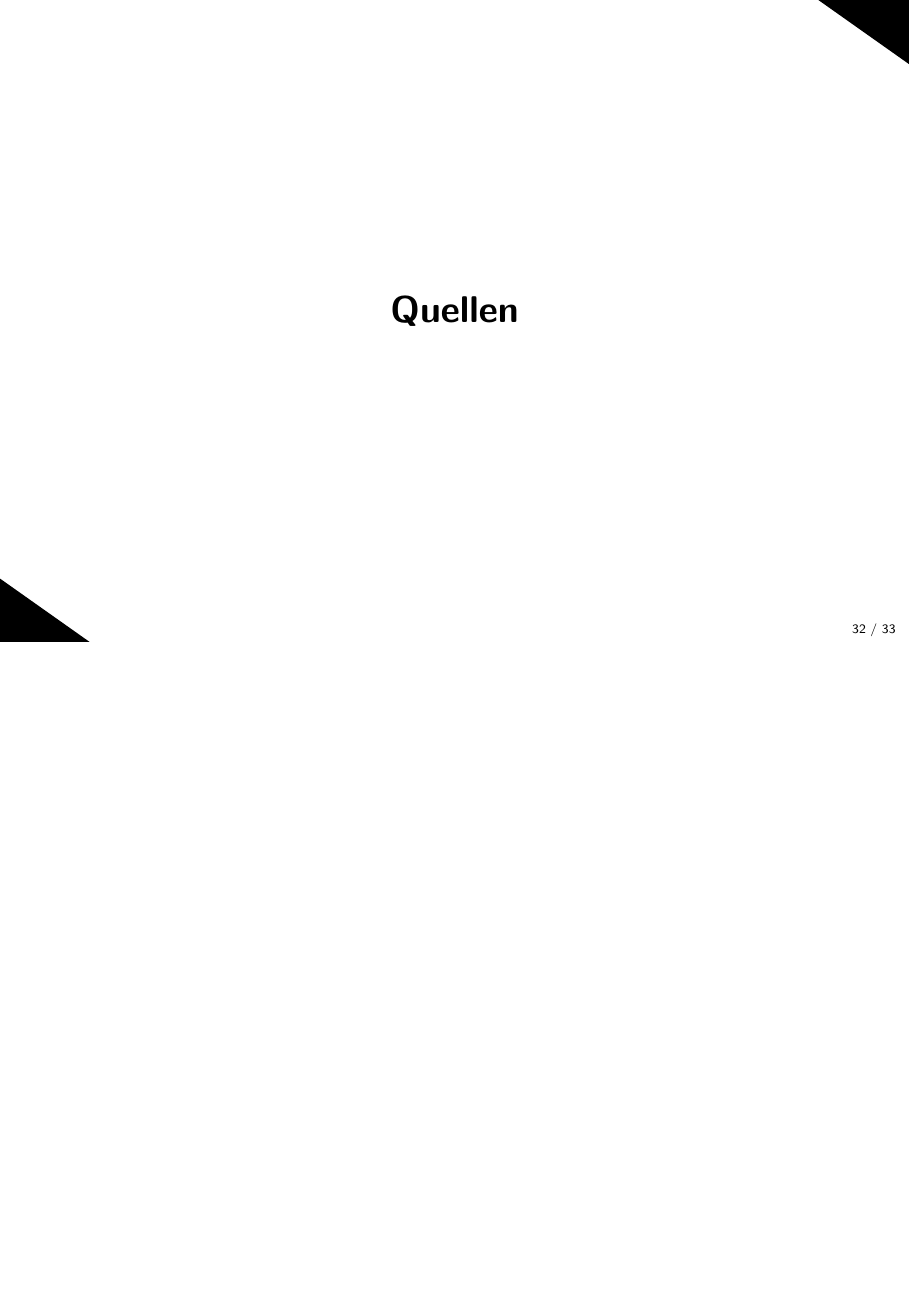
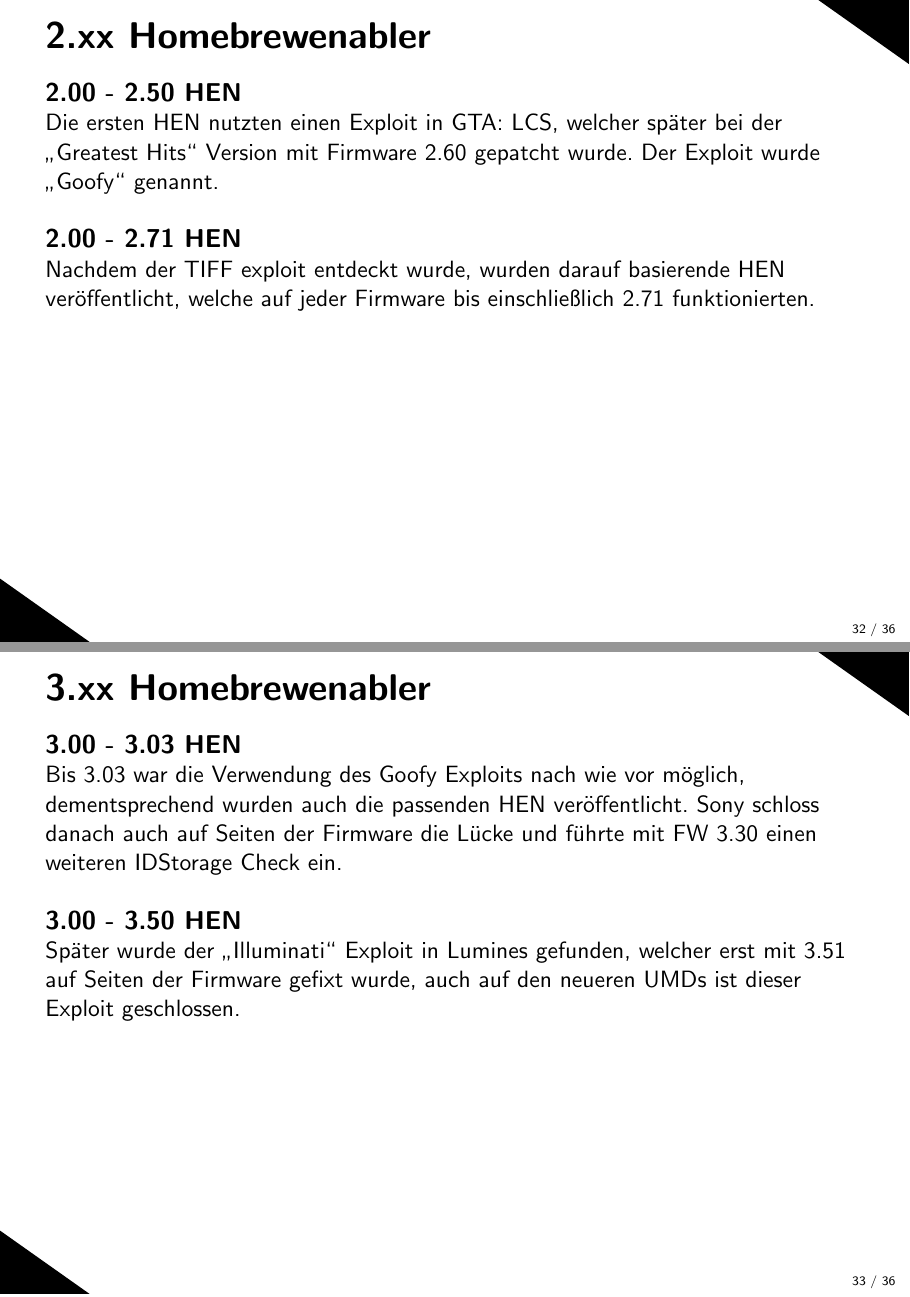
Before and after one commit to Atsutane/talks, LaTeX slides (de/psp-cfws/psp-cfws-slides.tex): page 32 of 33 before the commit and pages 32 and 33 of 36 after it, the two joined at a grey line, the shorter picture padded with empty space. Compiled offline with LaTeX, dvips and Ghostscript.

Commit message:
[de/psp-cfws]Exploits: HEN behandelt.

```diff
--- a/de/psp-cfws/psp-cfws-slides.tex
+++ b/de/psp-cfws/psp-cfws-slides.tex
@@ -434,3 +438,36 @@
+\begin{slide}{2.xx Homebrewenabler}
+	\begin{large}\textbf{2.00 - 2.50 HEN}\end{large}\linebreak
+	Die ersten HEN nutzten einen Exploit in GTA: LCS, welcher später bei der \Anf{Greatest Hits} Version mit Firmware 2.60
+	gepatcht wurde. Der Exploit wurde \Anf{Goofy} genannt.\linebreak
+	\linebreak
+	\begin{large}\textbf{2.00 - 2.71 HEN}\end{large}\linebreak
+	Nachdem der TIFF exploit entdeckt wurde, wurden darauf basierende HEN veröffentlicht, welche auf jeder Firmware bis
+	einschließlich 2.71 funktionierten.
+\end{slide}
+
+\begin{slide}{3.xx Homebrewenabler}
+	\begin{large}\textbf{3.00 - 3.03 HEN}\end{large}\linebreak
+	Bis 3.03 war die Verwendung des Goofy Exploits nach wie vor möglich, dementsprechend wurden auch die passenden HEN
+	veröffentlicht. Sony schloss danach auch auf Seiten der Firmware die Lücke und führte mit FW 3.30 einen weiteren
+	IDStorage Check ein.\linebreak
+	\linebreak
+	\begin{large}\textbf{3.00 - 3.50 HEN}\end{large}\linebreak
+	Später wurde der \Anf{Illuminati} Exploit in Lumines gefunden, welcher erst mit 3.51 auf Seiten der Firmware gefixt wurde,
+	auch auf den neueren UMDs ist dieser Exploit geschlossen.
+\end{slide}
+
+\begin{slide}{5.xx Homebrewenabler}
+	\begin{large}\textbf{5.03 HEN}\end{large}\linebreak
+	\begin{list}{-}{}
+		\item{15. April 2009: Davee veröffentlicht ein auf einem von ihm entdeckten libtiff Exploit basierendes Hello World,
+			welches auf sämtlichen Modellen funktioniert.}
+		\item{6 Mai 2009: Davee veröffentlicht ChickHEN in Version 1, welches auf allen Modellen Homebrew für FW 5.03
+			ermöglicht. Es folgen einige Bugfix releases.}
+		\item{Xenogears und Becus25 veröffentlichen ihren CFWEnabler, welcher das Laden von CFWs in den RAM ermöglicht,
+			dies funktioniert erst seit Version 3.00 der HB auf dem 3000er Modell.}
+		\item{Obwohl ChickHEN offiziell nur auf Version 5.03 funktioniert gibt es vereinzelte Berichte von glücklichen 5.05
+			Usern, der libtiff Exploit wurde in FW 5.50 gefixt.}
+	\end{list}
 \end{slide}
 
 
```
Also changed, not shown: de/psp-cfws/psp-cfws-slides.tex (6 more changed lines).
